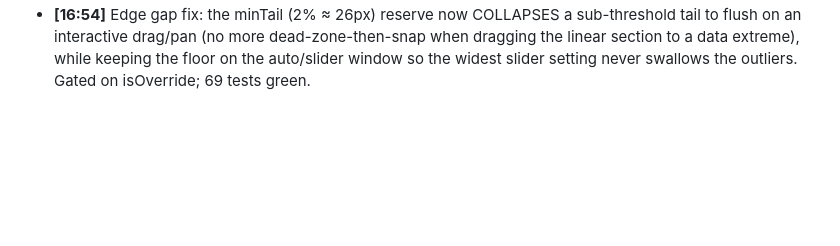
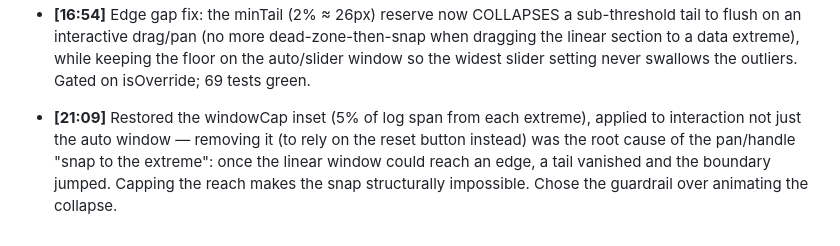
Before and after one commit to gorillabiscuit/d3-bilog-scale, a Markdown page: DEVLOG.md, the part around the change. Rendered like a GitHub page; blank space fills up the shorter version.

Commit message:
DEVLOG: restore windowCap inset as the fix for tail-collapse snap

```diff
--- a/DEVLOG.md
+++ b/DEVLOG.md
@@ -98,3 +98,5 @@ Decision log for the article. Timestamped one-liners only.
 - **[14:45]** APR extraction from Gondi output_1 required `aprBps[^0-9]*([0-9]+)` regex — the tranche field is a doubly-escaped stringified JSON array, so `"aprBps":` literal matching always returned NULL
 - **[14:50]** Added 1,548 Gondi CryptoPunks loans (V2+V3+V3.1, 2024-2026) to CSV; max outlier $2.75M on punk #8348 — CSV now 6,153 rows
 - **[16:54]** Edge gap fix: the minTail (2% ≈ 26px) reserve now COLLAPSES a sub-threshold tail to flush on an interactive drag/pan (no more dead-zone-then-snap when dragging the linear section to a data extreme), while keeping the floor on the auto/slider window so the widest slider setting never swallows the outliers. Gated on isOverride; 69 tests green.
+
+- **[21:09]** Restored the windowCap inset (5% of log span from each extreme), applied to interaction not just the auto window — removing it (to rely on the reset button instead) was the root cause of the pan/handle "snap to the extreme": once the linear window could reach an edge, a tail vanished and the boundary jumped. Capping the reach makes the snap structurally impossible. Chose the guardrail over animating the collapse.
```
